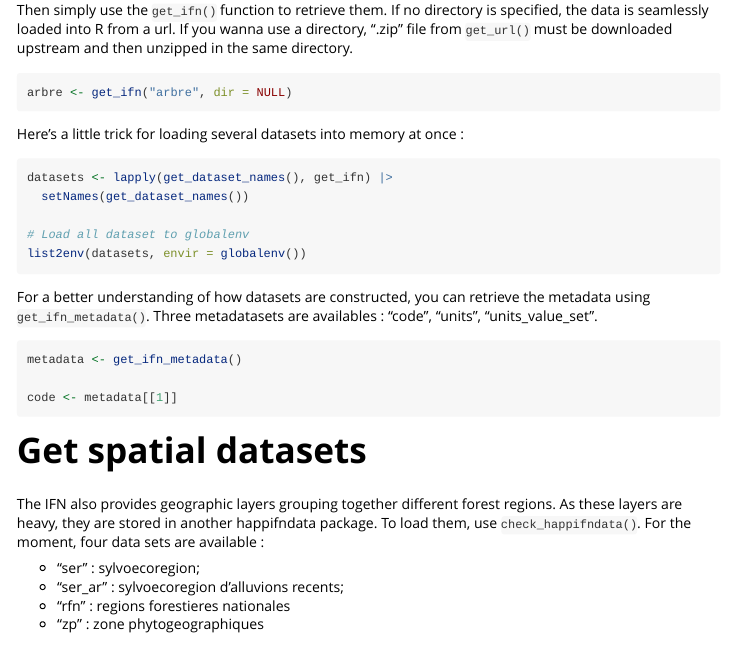
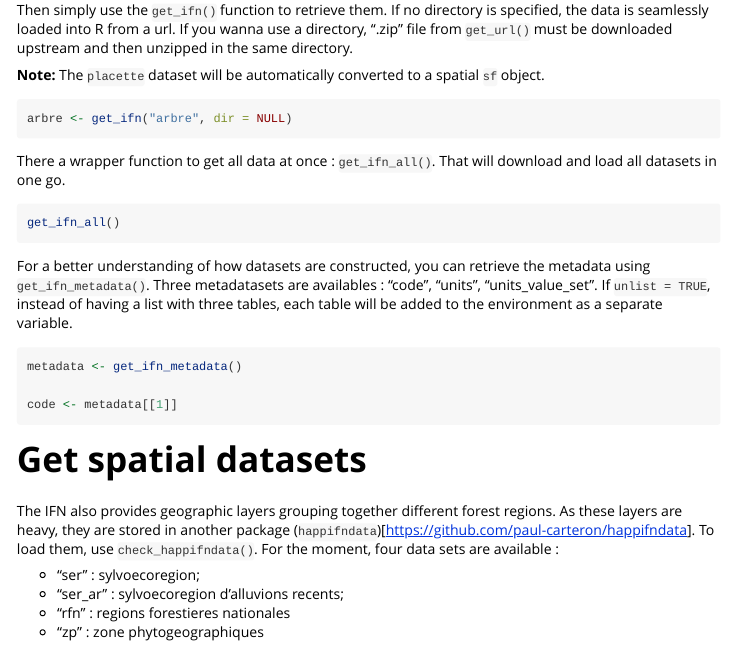
Before and after one commit to paul-carteron/happifn, an R Markdown document (vignettes/getting_started.Rmd): the page in a window 1100 px wide, from 340 px down. Rendered offline with R 4.5, knitr and Pandoc, with nearby package versions.

Commit message:
better vignette

````diff
--- a/vignettes/getting_started.Rmd
+++ b/vignettes/getting_started.Rmd
@@ -28,21 +28,19 @@ get_dataset_names()
 
 Then simply use the `get_ifn()` function to retrieve them. If no directory is specified, the data is seamlessly loaded into R from a url. If you wanna use a directory, ".zip" file from `get_url()` must be downloaded upstream and then unzipped in the same directory.
 
+**Note:** The `placette` dataset will be automatically converted to a spatial `sf` object.
+
 ```{r get_ifn, eval=FALSE}
 arbre <- get_ifn("arbre", dir = NULL)
 ```
 
-Here's a little trick for loading several datasets into memory at once :
+There a wrapper function to get all data at once : `get_ifn_all()`. That will download and load all datasets in one go.
 
 ```{r get_ifn_all, eval=FALSE}
-datasets <- lapply(get_dataset_names(), get_ifn) |>
-  setNames(get_dataset_names())
-
-# Load all dataset to globalenv
-list2env(datasets, envir = globalenv())
+get_ifn_all()
 ```
 
-For a better understanding of how datasets are constructed, you can retrieve the metadata using `get_ifn_metadata()`. Three metadatasets are availables : "code", "units", "units_value_set".
+For a better understanding of how datasets are constructed, you can retrieve the metadata using `get_ifn_metadata()`. Three metadatasets are availables : "code", "units", "units_value_set". If `unlist = TRUE`, instead of having a list with three tables, each table will be added to the environment as a separate variable.
 
 
 ```{r get_ifn_metadata, eval=FALSE}
@@ -53,7 +51,7 @@
 
 # Get spatial datasets
 
-The IFN also provides geographic layers grouping together different forest regions. As these layers are heavy, they are stored in another happifndata package. To load them, use `check_happifndata()`. For the moment, four data sets are available :
+The IFN also provides geographic layers grouping together different forest regions. As these layers are heavy, they are stored in another package (`happifndata`)[https://github.com/paul-carteron/happifndata]. To load them, use `check_happifndata()`. For the moment, four data sets are available :
 
 - "ser" : sylvoecoregion;
 - "ser_ar" : sylvoecoregion d'alluvions recents;
````
